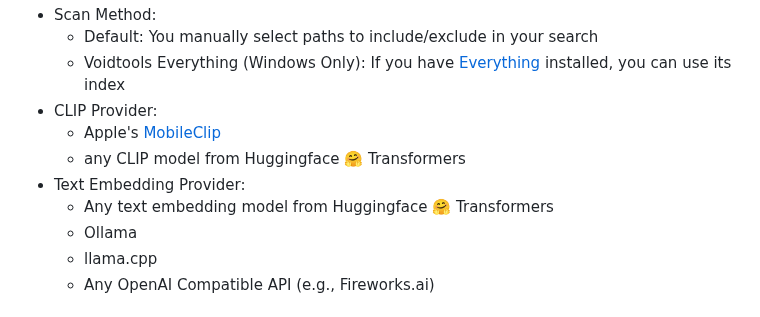
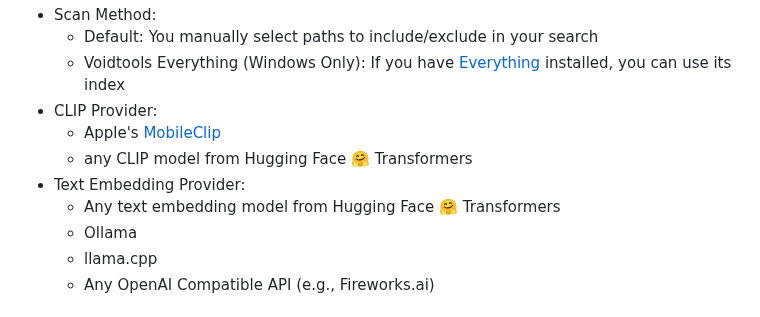
Before and after one commit to 0ssamaak0/CLIPPyX, a Markdown page: README.md, the part around the change. Rendered like a GitHub page.

Commit message:
docs: update README.md
Huggingface -> Hugging Face

```diff
--- a/README.md
+++ b/README.md
@@ -54,9 +54,9 @@ The settings you can set are:
     - Voidtools Everything (Windows Only): If you have [Everything](https://www.voidtools.com) installed, you can use its index
 - CLIP Provider:
     - Apple's [MobileClip](https://machinelearning.apple.com/research/mobileclip)
-    - any CLIP model from Huggingface 🤗 Transformers
+    - any CLIP model from Hugging Face 🤗 Transformers
 - Text Embedding Provider:
-    - Any text embedding model from Huggingface 🤗 Transformers
+    - Any text embedding model from Hugging Face 🤗 Transformers
     - Ollama
     - llama.cpp
     - Any OpenAI Compatible API (e.g., Fireworks.ai)
```
